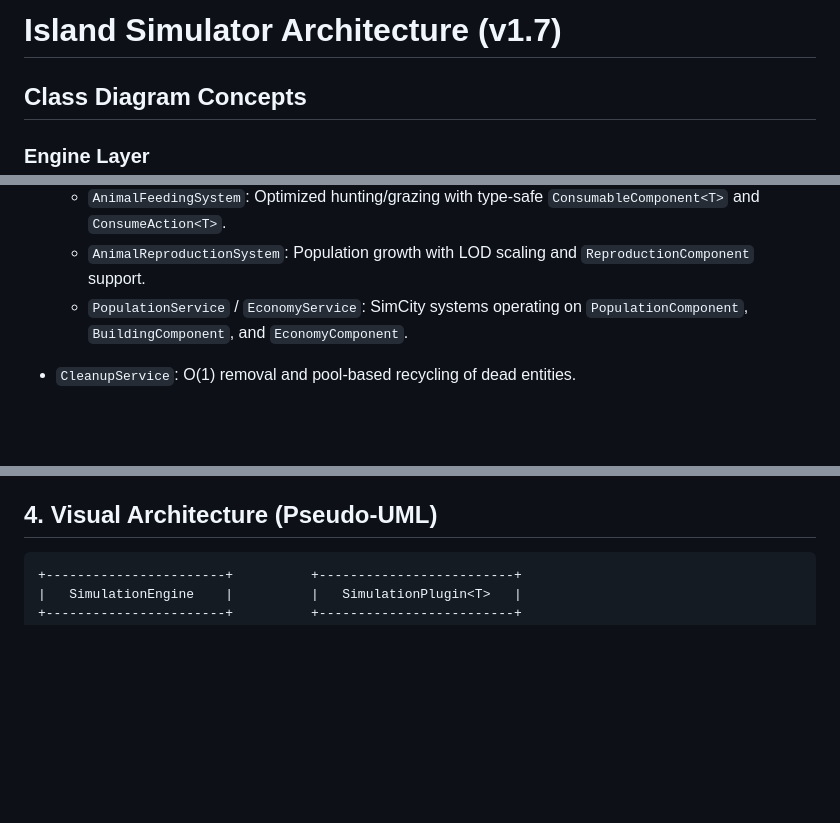
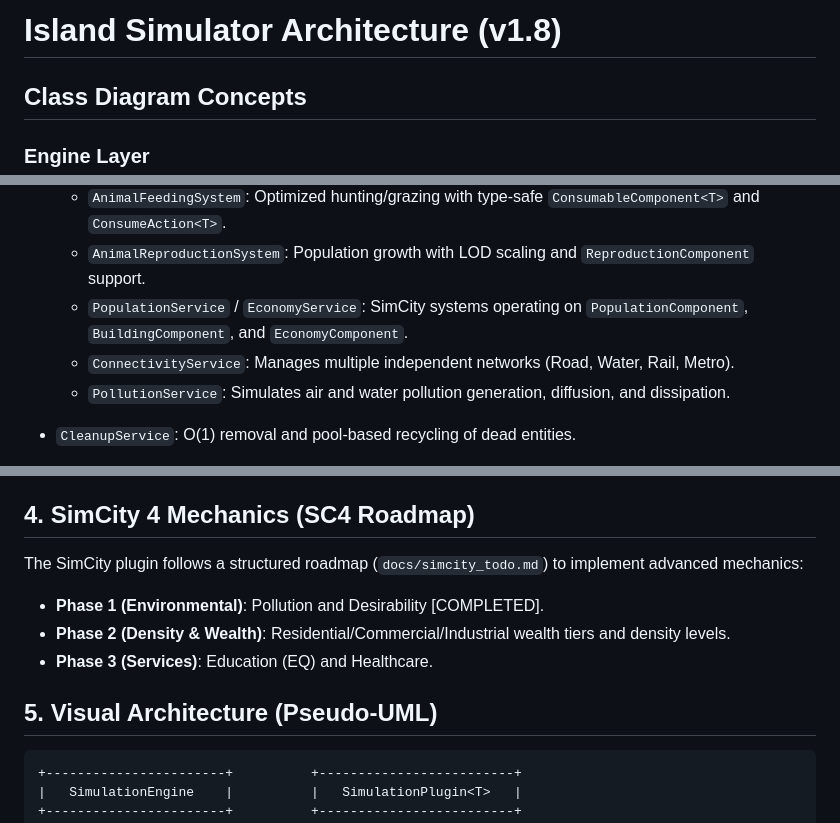
Before and after one commit to ursusandwolf/alex.kov.island, a Markdown page: docs/UML.md, 3 parts joined by grey strips. GitHub-like rendering; blank space fills up the shorter version.

Commit message:
docs(uml): update architecture to v1.8 with SimCity expansion

````diff
--- a/docs/UML.md
+++ b/docs/UML.md
@@ -1,4 +1,4 @@
-# Island Simulator Architecture (v1.7)
+# Island Simulator Architecture (v1.8)
 
 ## Class Diagram Concepts
 
@@ -26,6 +26,8 @@
     - `AnimalFeedingSystem`: Optimized hunting/grazing with type-safe `ConsumableComponent<T>` and `ConsumeAction<T>`.
     - `AnimalReproductionSystem`: Population growth with LOD scaling and `ReproductionComponent` support.
     - `PopulationService` / `EconomyService`: SimCity systems operating on `PopulationComponent`, `BuildingComponent`, and `EconomyComponent`.
+    - `ConnectivityService`: Manages multiple independent networks (Road, Water, Rail, Metro).
+    - `PollutionService`: Simulates air and water pollution generation, diffusion, and dissipation.
 
 - `CleanupService`: O(1) removal and pool-based recycling of dead entities.
 - `StatisticsService`: Zero-scan reporting using pre-aggregated metrics via `EventBus` with specialized `AnimalBornEvent` and `AnimalDiedEvent` support.
@@ -48,7 +50,13 @@ Deterministic results using fixed-point arithmetic:
 - **Thread-Safe Components**: Organism components use `volatile` fields and `ConcurrentHashMap`.
 - **Robust EventBus**: Iterative type resolution and subscriber exception isolation.
 
-## 4. Visual Architecture (Pseudo-UML)
+## 4. SimCity 4 Mechanics (SC4 Roadmap)
+The SimCity plugin follows a structured roadmap (`docs/simcity_todo.md`) to implement advanced mechanics:
+- **Phase 1 (Environmental)**: Pollution and Desirability [COMPLETED].
+- **Phase 2 (Density & Wealth)**: Residential/Commercial/Industrial wealth tiers and density levels.
+- **Phase 3 (Services)**: Education (EQ) and Healthcare.
+
+## 5. Visual Architecture (Pseudo-UML)
 
 ```text
 +-----------------------+          +-------------------------+
````
